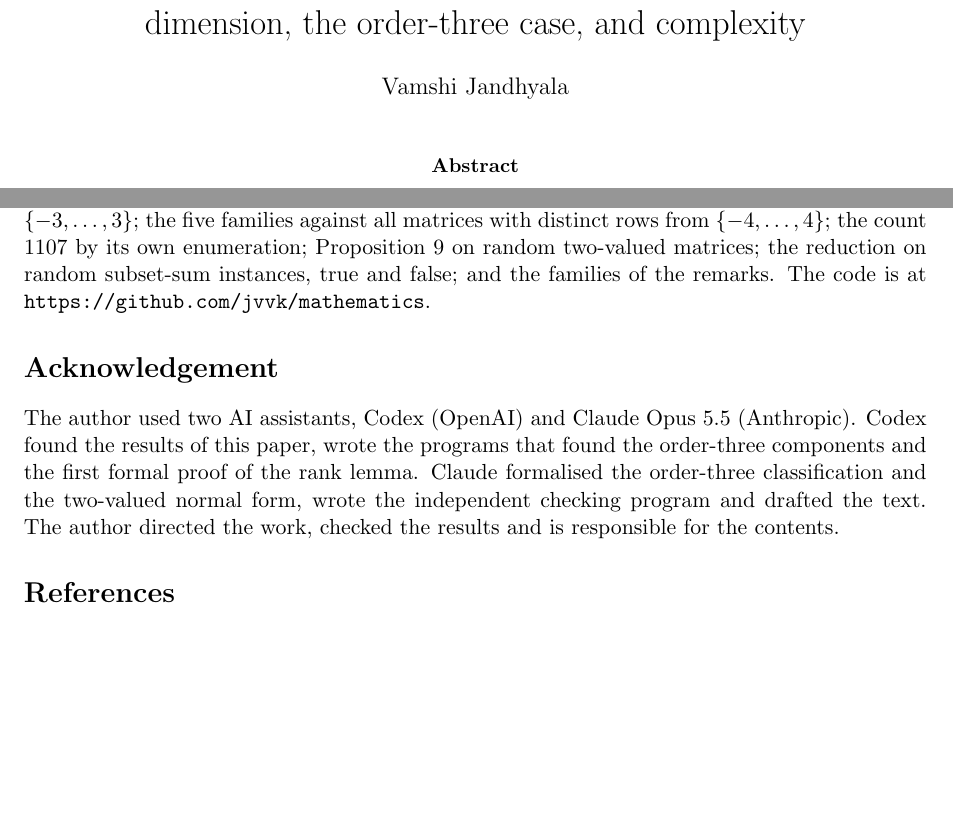
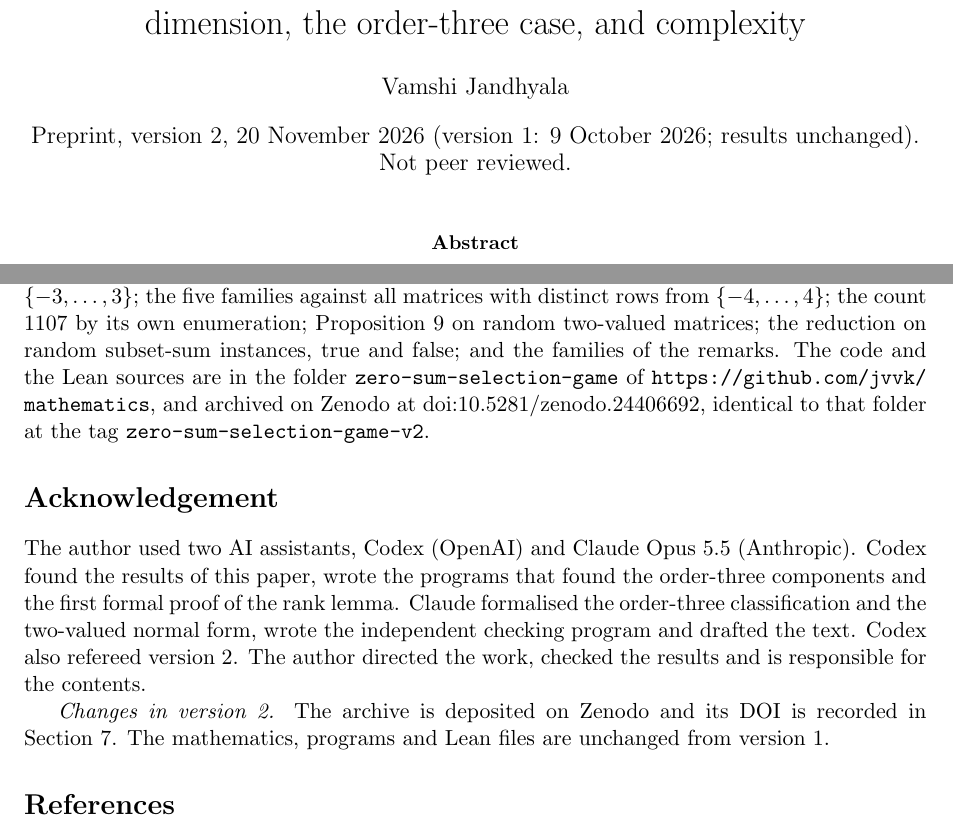
Before and after one commit to jvvk/mathematics, a LaTeX paper (zero-sum-selection-game/paper/paper.tex): two parts of pages 1 and 6 of 6, joined at a grey line, cut so that both start at the same text, the shorter picture padded with empty space. Compiled offline with pdfLaTeX.

Commit message:
zero-sum-selection-game v2: Zenodo DOI, Codex referee in the acknowledgement (mathematics unchanged)

```diff
--- a/zero-sum-selection-game/paper/paper.tex
+++ b/zero-sum-selection-game/paper/paper.tex
@@ -25,7 +25,7 @@
 
 \title{A zero-sum selection game on matrices:\\ dimension, the order-three case, and complexity}
 \author{Vamshi Jandhyala}
-\date{}
+\date{Preprint, version 2, 20 November 2026 (version 1: 9 October 2026; results unchanged). Not peer reviewed.}
 
 \begin{document}
 \maketitle
@@ -283,11 +283,16 @@ How many maximal winning subspaces are there for $n=4$? For $n=3$ there are $110
 
 \section{Verification}\label{sec:verify}
 
-Lemma~\ref{lem:rank} and Theorem~\ref{thm:dim} (both bounds, for arbitrary row lengths and quotas, and the finite-union statement), Lemma~\ref{lem:crit}, Lemma~\ref{lem:coll} and its converse, the distinct-entry classification in normalised form, and Proposition~\ref{prop:two} are formally verified in Lean~4 with Mathlib~\cite{mathlib}, using only the standard axioms. Not formalised are the bookkeeping of the hardness reduction (which rows are universal), the twelve families and the count $1107$, and the two remarks of Section~3. A program sharing no code with the formal proofs or with the programs that found these results checks, by playing the game literally: the criterion on all $592{,}704$ matrices with sorted rows from $\{-3,\dots,3\}$; the five families against all matrices with distinct rows from $\{-4,\dots,4\}$; the count $1107$ by its own enumeration; Proposition~\ref{prop:two} on random two-valued matrices; the reduction on random subset-sum instances, true and false; and the families of the remarks. The code is at \url{https://github.com/jvvk/mathematics}.
+Lemma~\ref{lem:rank} and Theorem~\ref{thm:dim} (both bounds, for arbitrary row lengths and quotas, and the finite-union statement), Lemma~\ref{lem:crit}, Lemma~\ref{lem:coll} and its converse, the distinct-entry classification in normalised form, and Proposition~\ref{prop:two} are formally verified in Lean~4 with Mathlib~\cite{mathlib}, using only the standard axioms. Not formalised are the bookkeeping of the hardness reduction (which rows are universal), the twelve families and the count $1107$, and the two remarks of Section~3. A program sharing no code with the formal proofs or with the programs that found these results checks, by playing the game literally: the criterion on all $592{,}704$ matrices with sorted rows from $\{-3,\dots,3\}$; the five families against all matrices with distinct rows from $\{-4,\dots,4\}$; the count $1107$ by its own enumeration; Proposition~\ref{prop:two} on random two-valued matrices; the reduction on random subset-sum instances, true and false; and the families of the remarks. The code and the Lean sources are in the folder \texttt{zero-sum-selection-game} of
+\url{https://github.com/jvvk/mathematics}, and archived on Zenodo at
+\href{https://doi.org/10.5281/zenodo.24406692}{doi:10.5281/zenodo.24406692}, identical to that folder at the tag
+\texttt{zero-sum-selection-game-v2}.
 
 \section*{Acknowledgement}
 
-The author used two AI assistants, Codex (OpenAI) and Claude Opus~5.5 (Anthropic). Codex found the results of this paper, wrote the programs that found the order-three components and the first formal proof of the rank lemma. Claude formalised the order-three classification and the two-valued normal form, wrote the independent checking program and drafted the text. The author directed the work, checked the results and is responsible for the contents.
+The author used two AI assistants, Codex (OpenAI) and Claude Opus~5.5 (Anthropic). Codex found the results of this paper, wrote the programs that found the order-three components and the first formal proof of the rank lemma. Claude formalised the order-three classification and the two-valued normal form, wrote the independent checking program and drafted the text. Codex also refereed version~2. The author directed the work, checked the results and is responsible for the contents.
+
+\emph{Changes in version 2.} The archive is deposited on Zenodo and its DOI is recorded in Section~\ref{sec:verify}. The mathematics, programs and Lean files are unchanged from version~1.
 
 \begin{thebibliography}{9}
 \bibitem{BKLPR} P. Berman, M. Karpinski, L. L. Larmore, W. Plandowski and W. Rytter, On the complexity of pattern matching for highly compressed two-dimensional texts, in \emph{Combinatorial Pattern Matching (CPM 1997)}, Lecture Notes in Comput. Sci. \textbf{1264}, Springer, 1997, 40--51.
```
Also changed, not shown: README.md, zero-sum-selection-game/README.md, zero-sum-selection-game/paper/paper.pdf.
